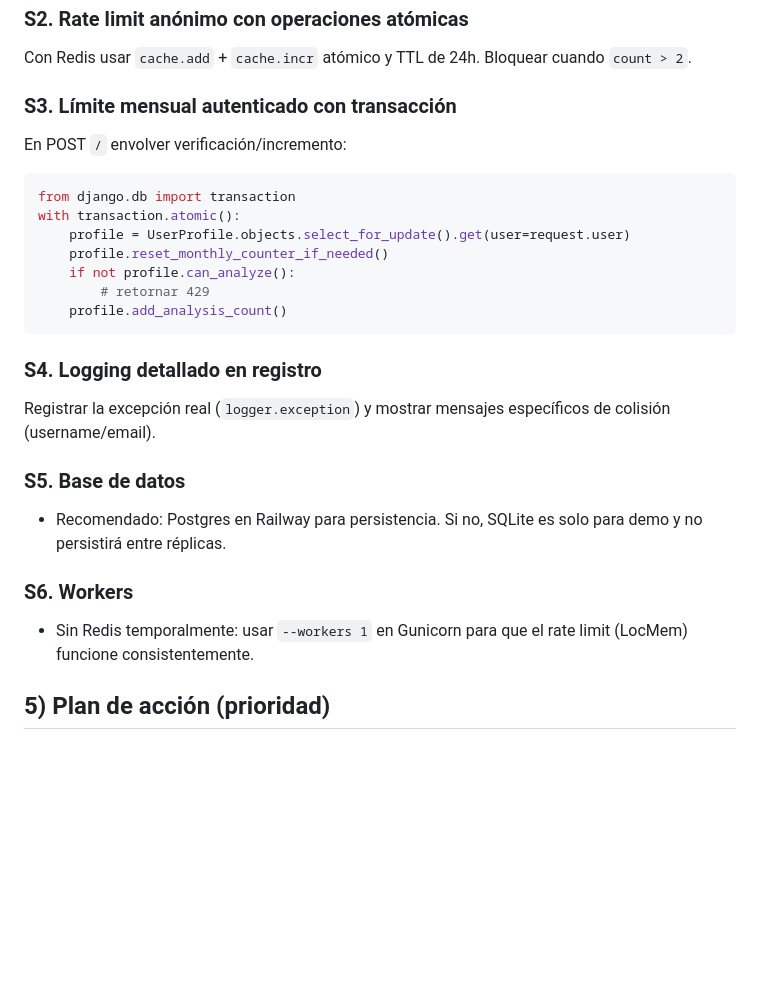
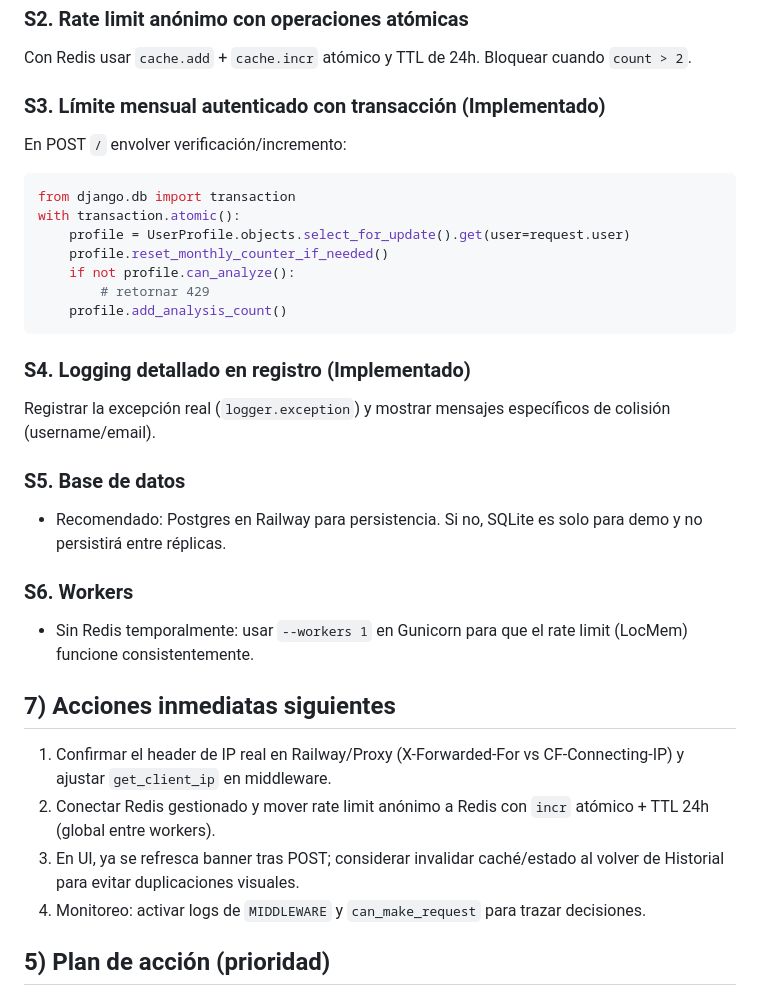
Before and after one commit to Sinsapiar1/affiliate-strategist-deploy, a Markdown page: docs/PROBLEMAS_Y_SOLUCIONES.md, the part around one of its changes. Rendered like a GitHub page; blank space fills up the shorter version.

````diff
--- a/docs/PROBLEMAS_Y_SOLUCIONES.md
+++ b/docs/PROBLEMAS_Y_SOLUCIONES.md
@@ -52,7 +59,7 @@ else:
 ### S2. Rate limit anónimo con operaciones atómicas
 Con Redis usar `cache.add` + `cache.incr` atómico y TTL de 24h. Bloquear cuando `count > 2`.
 
-### S3. Límite mensual autenticado con transacción
+### S3. Límite mensual autenticado con transacción (Implementado)
 En POST `/` envolver verificación/incremento:
 ```python
 from django.db import transaction
@@ -64,7 +71,7 @@ with transaction.atomic():
     profile.add_analysis_count()
 ```
 
-### S4. Logging detallado en registro
+### S4. Logging detallado en registro (Implementado)
 Registrar la excepción real (`logger.exception`) y mostrar mensajes específicos de colisión (username/email).
 
 ### S5. Base de datos
@@ -72,6 +79,12 @@ Registrar la excepción real (`logger.exception`) y mostrar mensajes específico
 
 ### S6. Workers
 - Sin Redis temporalmente: usar `--workers 1` en Gunicorn para que el rate limit (LocMem) funcione consistentemente.
+
+## 7) Acciones inmediatas siguientes
+1) Confirmar el header de IP real en Railway/Proxy (X-Forwarded-For vs CF-Connecting-IP) y ajustar `get_client_ip` en middleware.
+2) Conectar Redis gestionado y mover rate limit anónimo a Redis con `incr` atómico + TTL 24h (global entre workers).
+3) En UI, ya se refresca banner tras POST; considerar invalidar caché/estado al volver de Historial para evitar duplicaciones visuales.
+4) Monitoreo: activar logs de `MIDDLEWARE` y `can_make_request` para trazar decisiones.
 
 ## 5) Plan de acción (prioridad)
 1) Añadir servicio Redis y variable `REDIS_URL`.
````
Also changed, not shown: other parts of docs/PROBLEMAS_Y_SOLUCIONES.md (+20 -13 lines).
